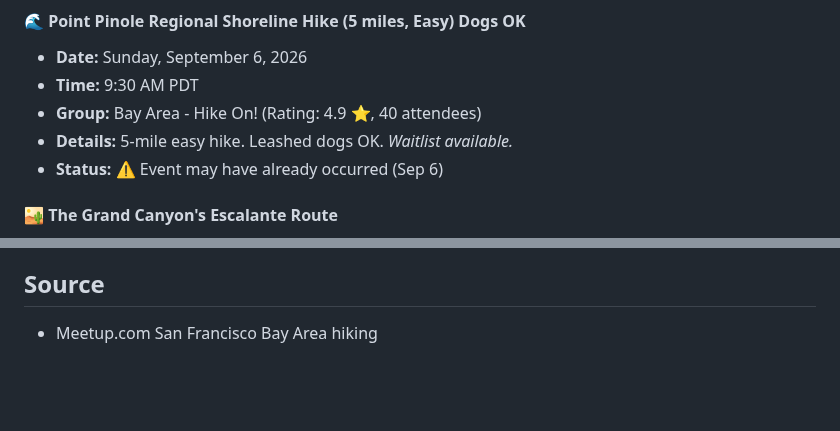
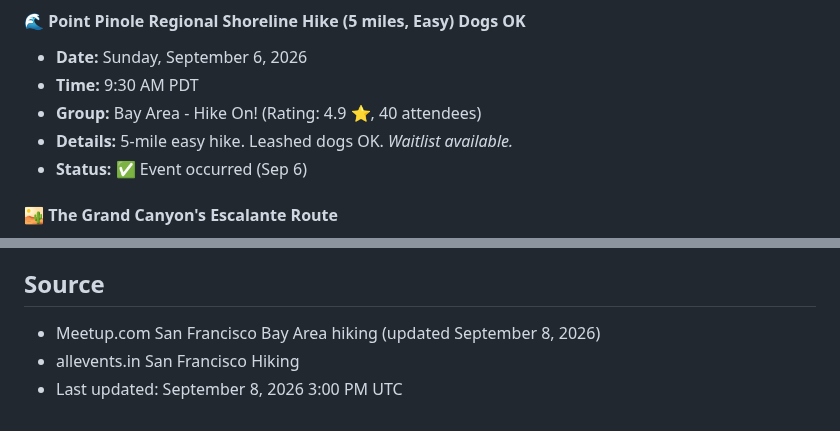
Before and after one commit to upsideprompts/upsideprompts.github.io, a Markdown page: bayhikes.md, 2 parts joined by grey strips. Drawn GitHub-style; blank space fills up the shorter version.

```diff
--- a/bayhikes.md
+++ b/bayhikes.md
@@ -77,7 +77,7 @@ Monday, September 7, 2026 - 3:00 PM UTC
 - **Time:** 9:30 AM PDT
 - **Group:** Bay Area - Hike On! (Rating: 4.9 ⭐, 40 attendees)
 - **Details:** 5-mile easy hike. Leashed dogs OK. *Waitlist available.*
-- **Status:** ⚠️ Event may have already occurred (Sep 6)
+- **Status:** ✅ Event occurred (Sep 6)
 
 #### 🏜️ The Grand Canyon's Escalante Route
 - **Date:** Wednesday, September 16, 2026
@@ -175,4 +175,6 @@ Monday, September 7, 2026 - 3:00 PM UTC
   - **Venue:** Octavius Octopus Statue, San Francisco
 
 ## Source
-- Meetup.com San Francisco Bay Area hiking
+- Meetup.com San Francisco Bay Area hiking (updated September 8, 2026)
+- allevents.in San Francisco Hiking
+- Last updated: September 8, 2026 3:00 PM UTC
```
Also changed, not shown: other parts of bayhikes.md (+1 -1 lines), innovateav/Readme.md (added, +174 -0 lines).
